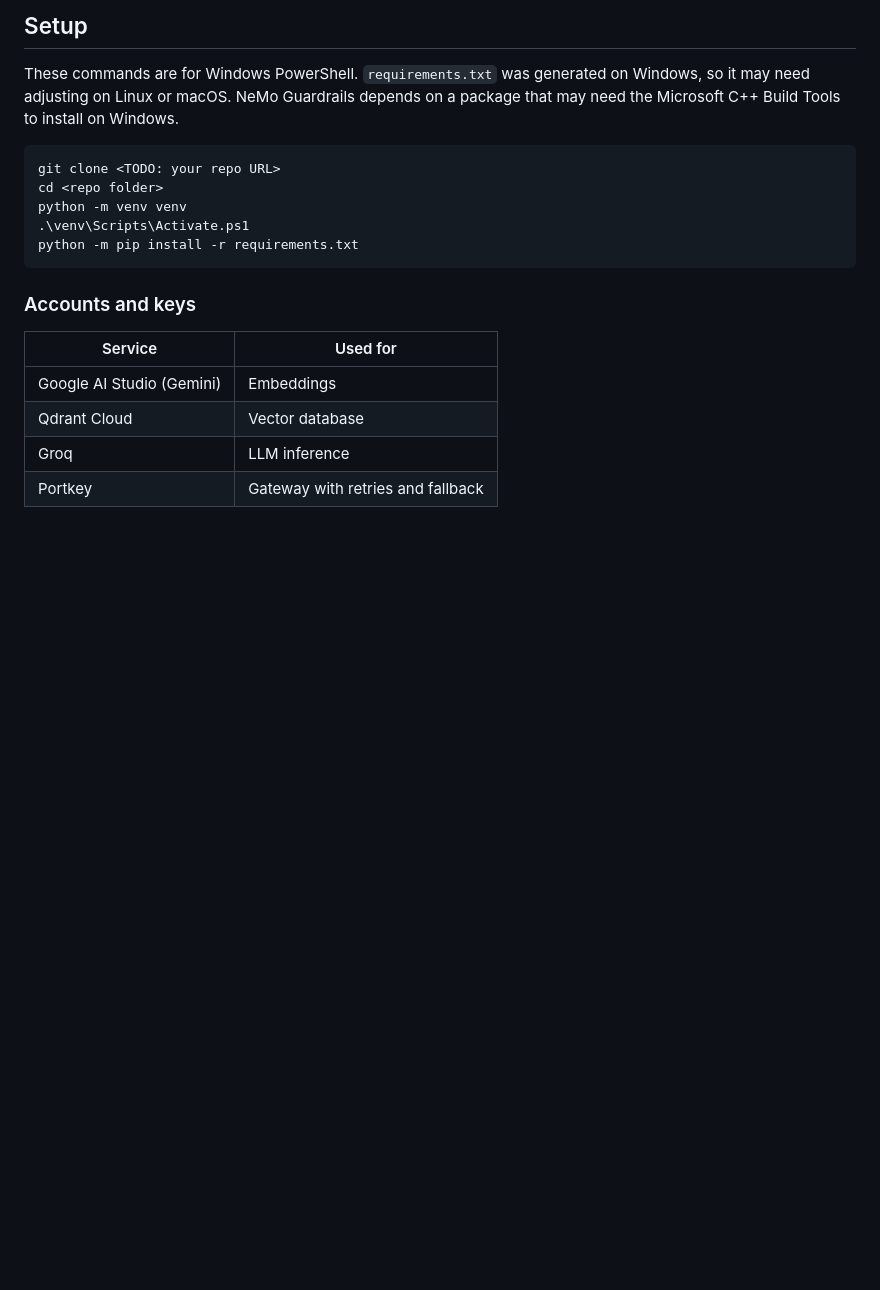
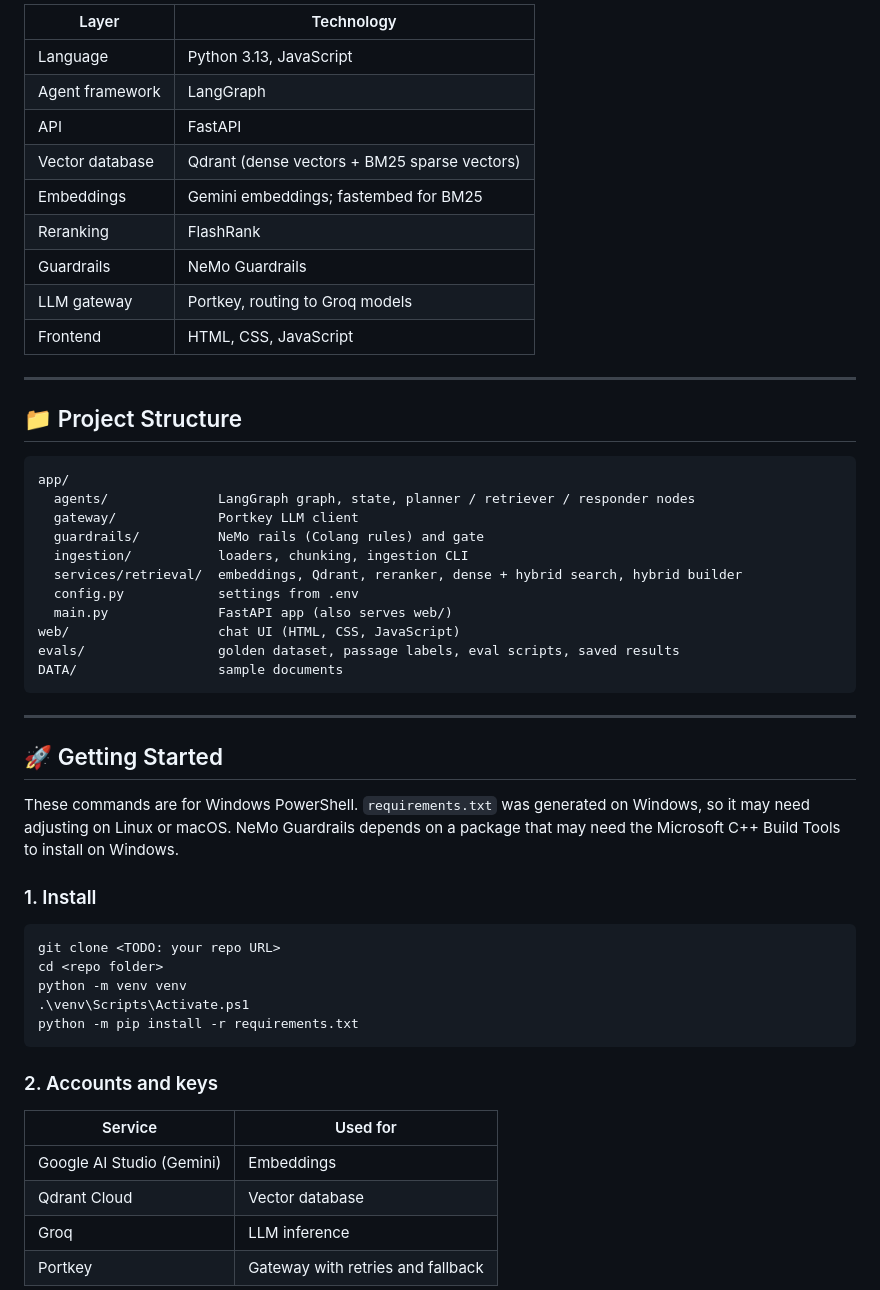
Before and after one commit to Subham-India/Enterprise-Agentic-Rag, a Markdown page: README.md, the part around one of its changes. Rendered like a GitHub page; blank space fills up the shorter version.

````diff
--- a/README.md
+++ b/README.md
@@ -35,7 +92,41 @@ Python 3.13, LangGraph, FastAPI, Qdrant, Gemini embeddings, fastembed (BM25), Fl
 
-## Setup
+| Layer | Technology |
+|---|---|
+| Language | Python 3.13, JavaScript |
+| Agent framework | LangGraph |
+| API | FastAPI |
+| Vector database | Qdrant (dense vectors + BM25 sparse vectors) |
+| Embeddings | Gemini embeddings; fastembed for BM25 |
+| Reranking | FlashRank |
+| Guardrails | NeMo Guardrails |
+| LLM gateway | Portkey, routing to Groq models |
+| Frontend | HTML, CSS, JavaScript |
+
+---
+
+## 📁 Project Structure
+
+```
+app/
+  agents/              LangGraph graph, state, planner / retriever / responder nodes
+  gateway/             Portkey LLM client
+  guardrails/          NeMo rails (Colang rules) and gate
+  ingestion/           loaders, chunking, ingestion CLI
+  services/retrieval/  embeddings, Qdrant, reranker, dense + hybrid search, hybrid builder
+  config.py            settings from .env
+  main.py              FastAPI app (also serves web/)
+web/                   chat UI (HTML, CSS, JavaScript)
+evals/                 golden dataset, passage labels, eval scripts, saved results
+DATA/                  sample documents
+```
+
+---
+
+## 🚀 Getting Started
 
 These commands are for Windows PowerShell. `requirements.txt` was generated on Windows, so it may need adjusting on Linux or macOS. NeMo Guardrails depends on a package that may need the Microsoft C++ Build Tools to install on Windows.
+
+### 1. Install
 
 ```powershell
 git clone <TODO: your repo URL>
@@ -45,7 +136,7 @@ python -m venv venv
 python -m pip install -r requirements.txt
 ```
 
-### Accounts and keys
+### 2. Accounts and keys
 
 | Service | Used for |
 |---|---|
````
Also changed, not shown: other parts of README.md (+81 -32 lines).
